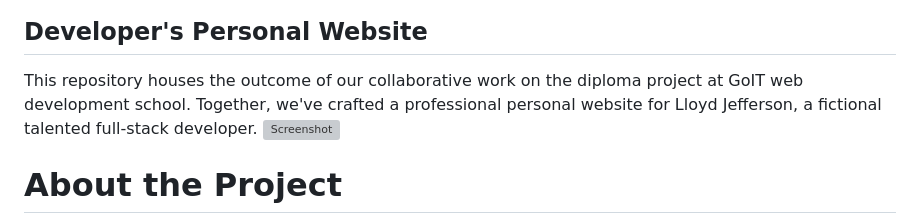
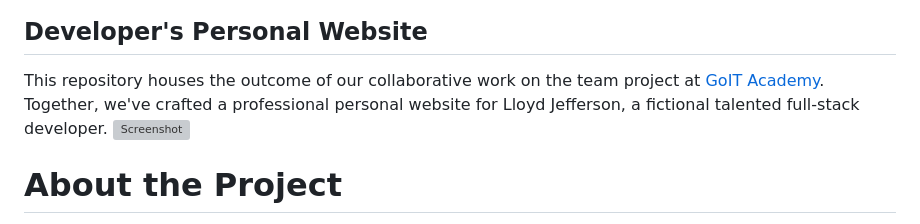
Before and after one commit to Vikto0004/browser-battalion-2.0, a Markdown page: README.md, the part around one of its changes. Rendered like a GitHub page; grey boxes are pictures that could not be loaded.

```diff
--- a/README.md
+++ b/README.md
@@ -2,8 +2,8 @@
 
 ## Developer's Personal Website
 
-This repository houses the outcome of our collaborative work on the diploma
-project at GoIT web development school. Together, we've crafted a professional
+This repository houses the outcome of our collaborative work on the team
+project at [GoIT Academy](https://goit.global/ua/). Together, we've crafted a professional
 personal website for Lloyd Jefferson, a fictional talented full-stack developer.
 ![Screenshot](./src/img/preview.png)
 
```
Also changed, not shown: other parts of README.md (+1 -1 lines).
